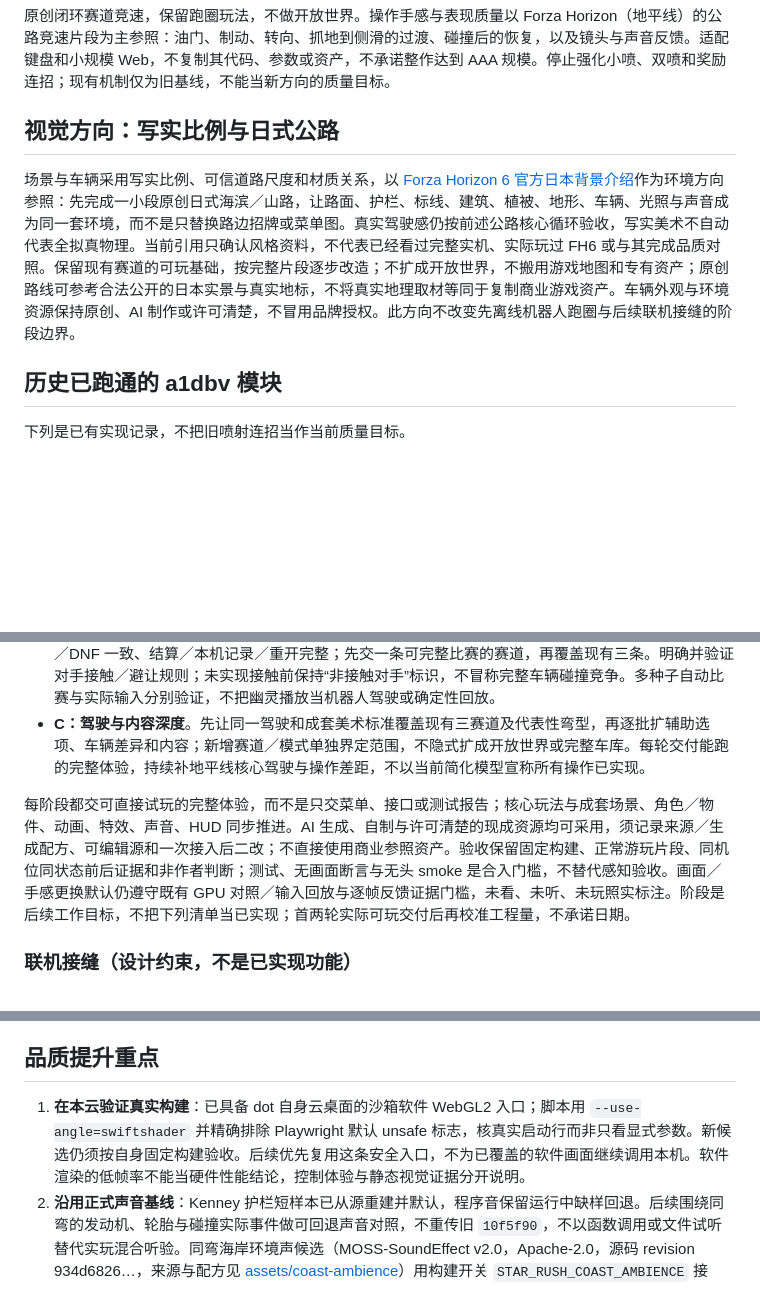
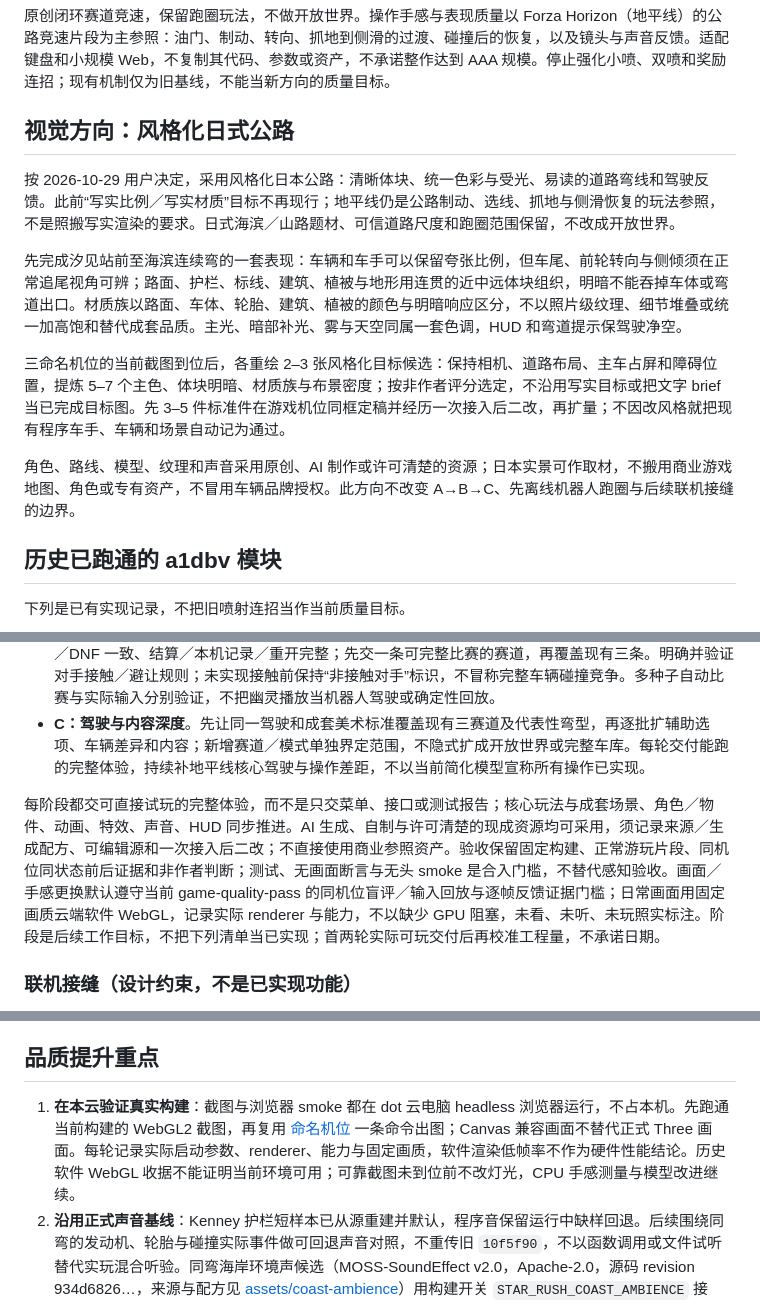
Before and after one commit to dbvv1/Star-Rush-Reborn, a Markdown page: docs/brief.md, 3 parts joined by grey strips. Rendered like a GitHub page; blank space fills up the shorter version.

```diff
--- a/docs/brief.md
+++ b/docs/brief.md
@@ -6,9 +6,15 @@
 
 原创闭环赛道竞速，保留跑圈玩法，不做开放世界。操作手感与表现质量以 Forza Horizon（地平线）的公路竞速片段为主参照：油门、制动、转向、抓地到侧滑的过渡、碰撞后的恢复，以及镜头与声音反馈。适配键盘和小规模 Web，不复制其代码、参数或资产，不承诺整作达到 AAA 规模。停止强化小喷、双喷和奖励连招；现有机制仅为旧基线，不能当新方向的质量目标。
 
-## 视觉方向：写实比例与日式公路
+## 视觉方向：风格化日式公路
 
-场景与车辆采用写实比例、可信道路尺度和材质关系，以 [Forza Horizon 6 官方日本背景介绍](https://forza.net/news/forza-horizon-6-reveal)作为环境方向参照：先完成一小段原创日式海滨／山路，让路面、护栏、标线、建筑、植被、地形、车辆、光照与声音成为同一套环境，而不是只替换路边招牌或菜单图。真实驾驶感仍按前述公路核心循环验收，写实美术不自动代表全拟真物理。当前引用只确认风格资料，不代表已经看过完整实机、实际玩过 FH6 或与其完成品质对照。保留现有赛道的可玩基础，按完整片段逐步改造；不扩成开放世界，不搬用游戏地图和专有资产；原创路线可参考合法公开的日本实景与真实地标，不将真实地理取材等同于复制商业游戏资产。车辆外观与环境资源保持原创、AI 制作或许可清楚，不冒用品牌授权。此方向不改变先离线机器人跑圈与后续联机接缝的阶段边界。
+按 2026-10-29 用户决定，采用风格化日本公路：清晰体块、统一色彩与受光、易读的道路弯线和驾驶反馈。此前“写实比例／写实材质”目标不再现行；地平线仍是公路制动、选线、抓地与侧滑恢复的玩法参照，不是照搬写实渲染的要求。日式海滨／山路题材、可信道路尺度和跑圈范围保留，不改成开放世界。
+
+先完成汐见站前至海滨连续弯的一套表现：车辆和车手可以保留夸张比例，但车尾、前轮转向与侧倾须在正常追尾视角可辨；路面、护栏、标线、建筑、植被与地形用连贯的近中远体块组织，明暗不能吞掉车体或弯道出口。材质族以路面、车体、轮胎、建筑、植被的颜色与明暗响应区分，不以照片级纹理、细节堆叠或统一加高饱和替代成套品质。主光、暗部补光、雾与天空同属一套色调，HUD 和弯道提示保驾驶净空。
+
+三命名机位的当前截图到位后，各重绘 2–3 张风格化目标候选：保持相机、道路布局、主车占屏和障碍位置，提炼 5–7 个主色、体块明暗、材质族与布景密度；按非作者评分选定，不沿用写实目标或把文字 brief 当已完成目标图。先 3–5 件标准件在游戏机位同框定稿并经历一次接入后二改，再扩量；不因改风格就把现有程序车手、车辆和场景自动记为通过。
+
+角色、路线、模型、纹理和声音采用原创、AI 制作或许可清楚的资源；日本实景可作取材，不搬用商业游戏地图、角色或专有资产，不冒用车辆品牌授权。此方向不改变 A→B→C、先离线机器人跑圈与后续联机接缝的边界。
 
 ## 历史已跑通的 a1dbv 模块
 
@@ -29,7 +35,7 @@
 - **B：离线机器人跑圈完整一局**。菜单开始、按圈数与检查点比赛、机器人跑完、玩家与对手名次／完赛／DNF 一致、结算／本机记录／重开完整；先交一条可完整比赛的赛道，再覆盖现有三条。明确并验证对手接触／避让规则；未实现接触前保持“非接触对手”标识，不冒称完整车辆碰撞竞争。多种子自动比赛与实际输入分别验证，不把幽灵播放当机器人驾驶或确定性回放。
 - **C：驾驶与内容深度**。先让同一驾驶和成套美术标准覆盖现有三赛道及代表性弯型，再逐批扩辅助选项、车辆差异和内容；新增赛道／模式单独界定范围，不隐式扩成开放世界或完整车库。每轮交付能跑的完整体验，持续补地平线核心驾驶与操作差距，不以当前简化模型宣称所有操作已实现。
 
-每阶段都交可直接试玩的完整体验，而不是只交菜单、接口或测试报告；核心玩法与成套场景、角色／物件、动画、特效、声音、HUD 同步推进。AI 生成、自制与许可清楚的现成资源均可采用，须记录来源／生成配方、可编辑源和一次接入后二改；不直接使用商业参照资产。验收保留固定构建、正常游玩片段、同机位同状态前后证据和非作者判断；测试、无画面断言与无头 smoke 是合入门槛，不替代感知验收。画面／手感更换默认仍遵守既有 GPU 对照／输入回放与逐帧反馈证据门槛，未看、未听、未玩照实标注。阶段是后续工作目标，不把下列清单当已实现；首两轮实际可玩交付后再校准工程量，不承诺日期。
+每阶段都交可直接试玩的完整体验，而不是只交菜单、接口或测试报告；核心玩法与成套场景、角色／物件、动画、特效、声音、HUD 同步推进。AI 生成、自制与许可清楚的现成资源均可采用，须记录来源／生成配方、可编辑源和一次接入后二改；不直接使用商业参照资产。验收保留固定构建、正常游玩片段、同机位同状态前后证据和非作者判断；测试、无画面断言与无头 smoke 是合入门槛，不替代感知验收。画面／手感更换默认遵守当前 game-quality-pass 的同机位盲评／输入回放与逐帧反馈证据门槛；日常画面用固定画质云端软件 WebGL，记录实际 renderer 与能力，不以缺少 GPU 阻塞，未看、未听、未玩照实标注。阶段是后续工作目标，不把下列清单当已实现；首两轮实际可玩交付后再校准工程量，不承诺日期。
 
 ### 联机接缝（设计约束，不是已实现功能）
 
@@ -41,7 +47,7 @@
 
 ## 品质提升重点
 
-1. **在本云验证真实构建**：已具备 dot 自身云桌面的沙箱软件 WebGL2 入口；脚本用 `--use-angle=swiftshader` 并精确排除 Playwright 默认 unsafe 标志，核真实启动行而非只看显式参数。新候选仍须按自身固定构建验收。后续优先复用这条安全入口，不为已覆盖的软件画面继续调用本机。软件渲染的低帧率不能当硬件性能结论，控制体验与静态视觉证据分开说明。
+1. **在本云验证真实构建**：截图与浏览器 smoke 都在 dot 云电脑 headless 浏览器运行，不占本机。先跑通当前构建的 WebGL2 截图，再复用 [命名机位](capture.md) 一条命令出图；Canvas 兼容画面不替代正式 Three 画面。每轮记录实际启动参数、renderer、能力与固定画质，软件渲染低帧率不作为硬件性能结论。历史软件 WebGL 收据不能证明当前环境可用；可靠截图未到位前不改灯光，CPU 手感测量与模型改进继续。
 2. **沿用正式声音基线**：Kenney 护栏短样本已从源重建并默认，程序音保留运行中缺样回退。后续围绕同弯的发动机、轮胎与碰撞实际事件做可回退声音对照，不重传旧 `10f5f90`，不以函数调用或文件试听替代实玩混合听验。同弯海岸环境声候选（MOSS-SoundEffect v2.0，Apache-2.0，源码 revision 934d6826…，来源与配方见 [assets/coast-ambience](../assets/coast-ambience/README.md)）用构建开关 `STAR_RUSH_COAST_AMBIENCE` 接入，默认 `off`；仅 `/road` 汐见海岸 380–660 m 可听，复用现有 SFX 总线，不替代护栏、发动机、轮胎或程序音。听感、循环接缝与实玩混音仍待人工验收，未听验前保持候选。
 3. **赛中画面的一条完整制作链**：选一组赛道材质或路边物件，用 a1dbv 制作链做出、接入、实机截图，再做一次修改。
 4. **完整驾驶体验**：按用户实际反馈，在同弯正常输入观察油门／制动／转向／侧滑与碰撞恢复；以可撤回候选迭代，非作者对照主参照后再决定默认，不用工程通过替代质量判断。
```
Also changed, not shown: docs/quality.md (+21 -13 lines).
